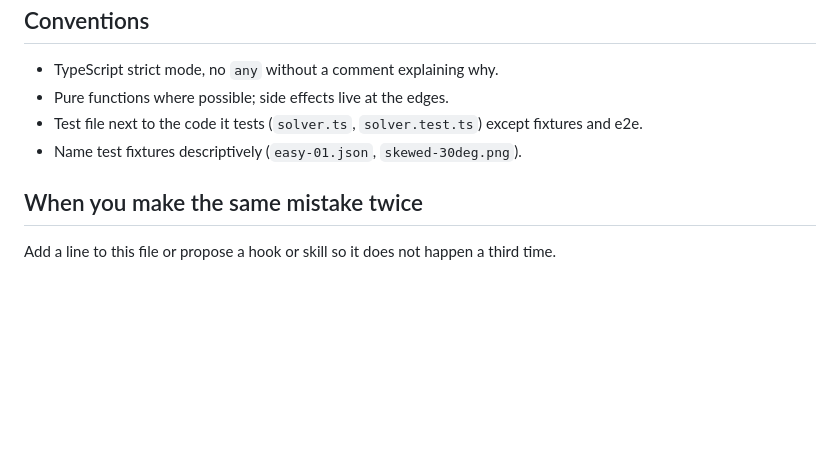
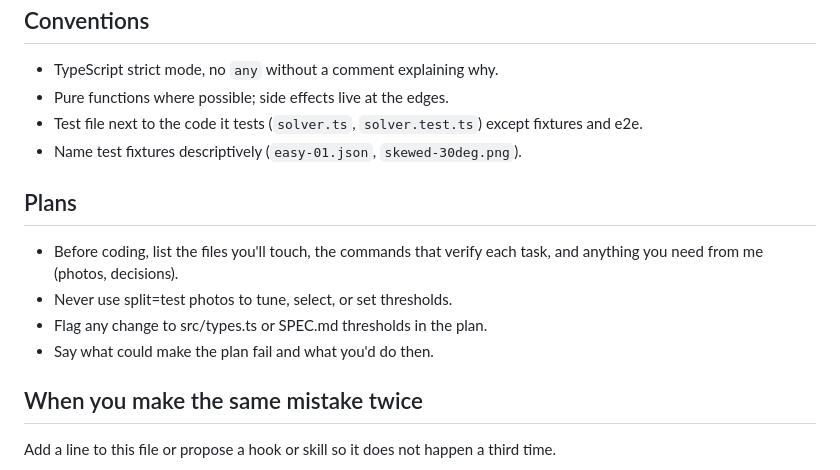
Before and after one commit to bradsmith712/sudoku-solver, a Markdown page: CLAUDE.md, the part around the change. GitHub-like rendering; blank space fills up the shorter version.

Commit message:
add plans to CLAUDE.md

```diff
--- a/CLAUDE.md
+++ b/CLAUDE.md
@@ -53,6 +53,13 @@ Client-side web app: photo of a sudoku in, solved grid out. Full requirements ar
 - Test file next to the code it tests (`solver.ts`, `solver.test.ts`) except fixtures and e2e.
 - Name test fixtures descriptively (`easy-01.json`, `skewed-30deg.png`).
 
+## Plans
+
+- Before coding, list the files you'll touch, the commands that verify each task, and anything you need from me (photos, decisions).
+- Never use split=test photos to tune, select, or set thresholds.
+- Flag any change to src/types.ts or SPEC.md thresholds in the plan.
+- Say what could make the plan fail and what you'd do then.
+
 ## When you make the same mistake twice
 
 Add a line to this file or propose a hook or skill so it does not happen a third time.
```
